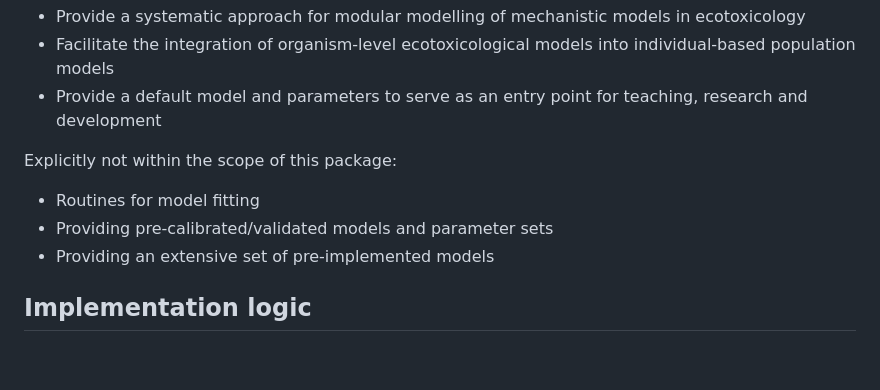
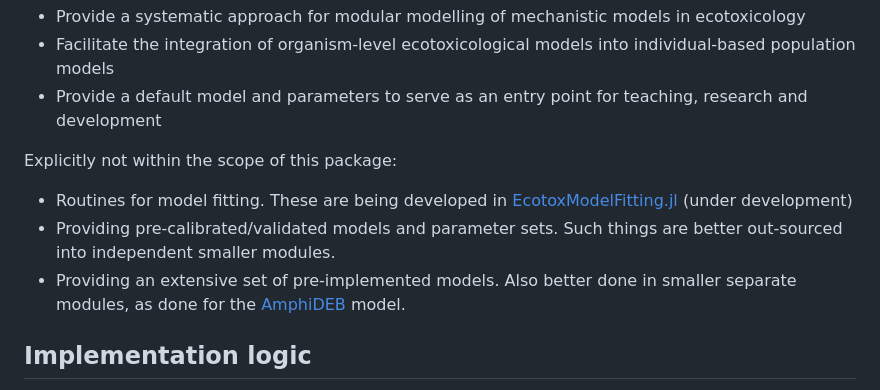
Before and after one commit to SimonHansul/EcotoxSystems.jl, a Markdown page: README.md, the part around the change. Rendered like a GitHub page; blank space fills up the shorter version.

```diff
--- a/README.md
+++ b/README.md
@@ -16,10 +16,9 @@ This package aims to
 
 Explicitly not within the scope of this package:
 
-- Routines for model fitting
-- Providing pre-calibrated/validated models and parameter sets
-- Providing an extensive set of pre-implemented models
-
+- Routines for model fitting. These are being developed in [EcotoxModelFitting.jl](https://github.com/simonhansul/ecotoxmodelfitting.jl.git) (under development)
+- Providing pre-calibrated/validated models and parameter sets. Such things are better out-sourced into independent smaller modules.
+- Providing an extensive set of pre-implemented models. Also better done in smaller separate modules, as done for the [AmphiDEB](https://github.com/simonhansul/amphideb) model.
 
 ## Implementation logic
 
```
